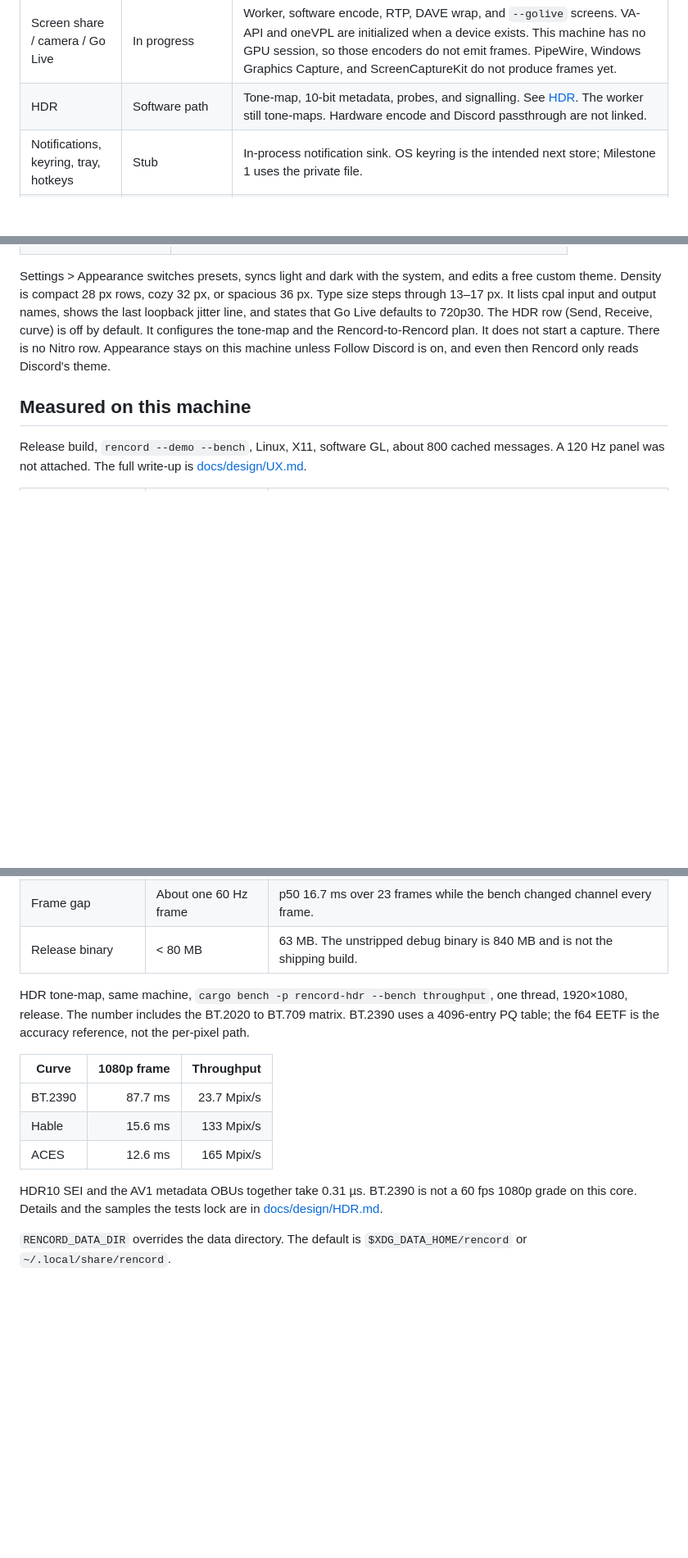
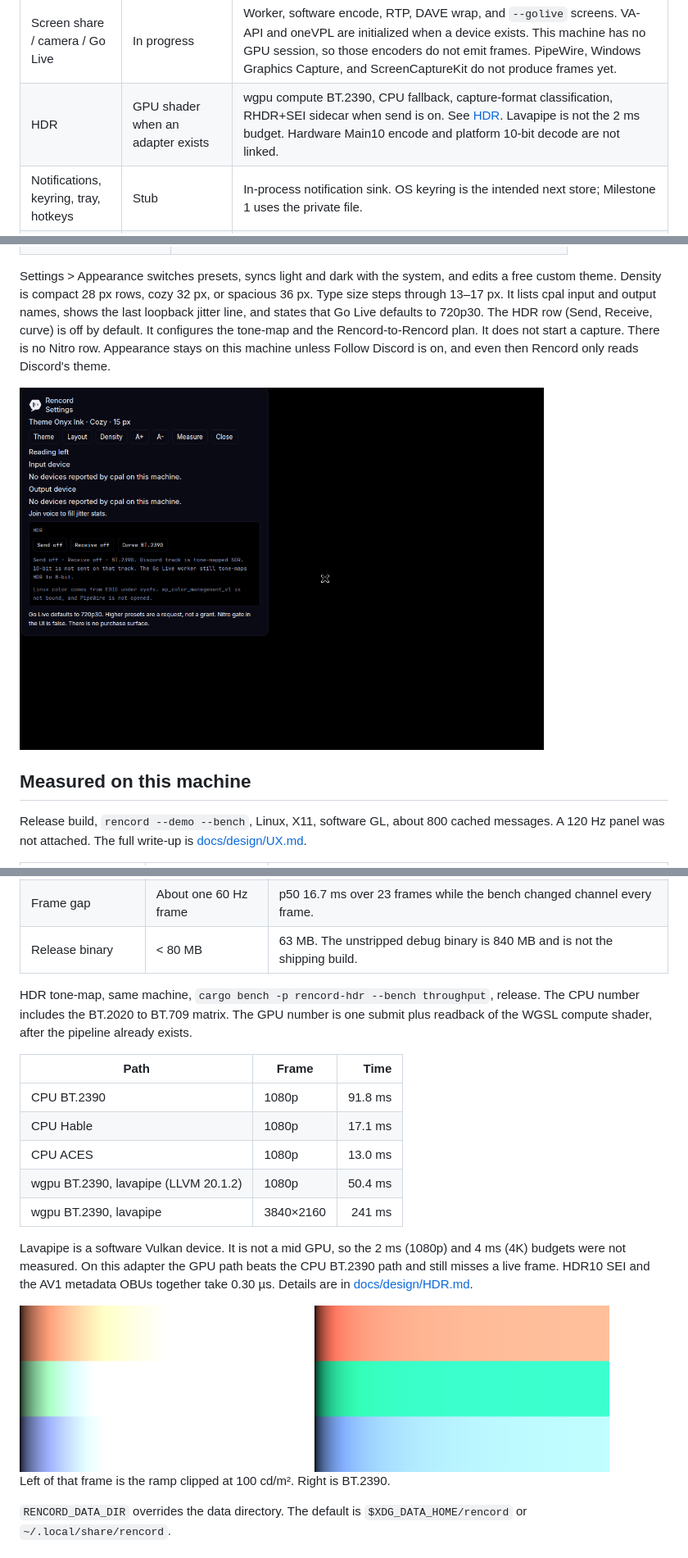
Before and after one commit to Rabellion/Rencord, a Markdown page: README.md, 3 parts joined by grey strips. Shown at 82% size. Rendered like a GitHub page; pictures changed too: docs/design/onyx/hdr-settings.png (added), docs/design/onyx/hdr-tonemap.png (added); blank space fills up the shorter version.

```diff
--- a/README.md
+++ b/README.md
@@ -91,7 +91,7 @@ Honest status for this repository. "Implemented" means the code path and tests e
 | DAVE (E2EE) | Implemented | `davey` 0.2. Two-member MLS encrypt/decrypt test. Opcode routing keeps the transport up when a welcome fails. |
 | Adaptive jitter buffer | Implemented | See [Voice](#voice). |
 | Screen share / camera / Go Live | In progress | Worker, software encode, RTP, DAVE wrap, and `--golive` screens. VA-API and oneVPL are initialized when a device exists. This machine has no GPU session, so those encoders do not emit frames. PipeWire, Windows Graphics Capture, and ScreenCaptureKit do not produce frames yet. |
-| HDR | Software path | Tone-map, 10-bit metadata, probes, and signalling. See [HDR](docs/design/HDR.md). The worker still tone-maps. Hardware encode and Discord passthrough are not linked. |
+| HDR | GPU shader when an adapter exists | wgpu compute BT.2390, CPU fallback, capture-format classification, RHDR+SEI sidecar when send is on. See [HDR](docs/design/HDR.md). Lavapipe is not the 2 ms budget. Hardware Main10 encode and platform 10-bit decode are not linked. |
 | Notifications, keyring, tray, hotkeys | Stub | In-process notification sink. OS keyring is the intended next store; Milestone 1 uses the private file. |
 | Themes & custom themes, free | Implemented | Onyx Ink is the default. Light, Ash, Dark, Onyx, AMOLED, Midnight Blurple, Nord, Soft Contrast, and Crisp ship with the app. Custom colors, gradients, and theme files are not gated. The choice is stored per account and is not written back to Discord unless Follow Discord is on. See [docs/themes.md](docs/themes.md). |
 | Responsive layout | Implemented | Breakpoints use width, height, and aspect ratio. 16:9 and 16:10 keep the four columns, including 1440×900, 1366×768, 1280×800, and 1280×720. 21:9 and 32:9 cap the message measure and leave the spare width as a gutter unless a stream, thread, or profile panel is open. Portrait keeps a narrow rail, a channel button, and drawers for channels and members. Column edges drag, double-click resets, and widths are stored per aspect and scale. `--window WxH` and `--scale` open a sized window. |
@@ -132,6 +132,8 @@ cargo run -p rencord-desktop --bin rencord-measure -- --offline
 
 Settings > Appearance switches presets, syncs light and dark with the system, and edits a free custom theme. Density is compact 28 px rows, cozy 32 px, or spacious 36 px. Type size steps through 13–17 px. It lists cpal input and output names, shows the last loopback jitter line, and states that Go Live defaults to 720p30. The HDR row (Send, Receive, curve) is off by default. It configures the tone-map and the Rencord-to-Rencord plan. It does not start a capture. There is no Nitro row. Appearance stays on this machine unless Follow Discord is on, and even then Rencord only reads Discord's theme.
 
+<img src="docs/design/onyx/hdr-settings.png" alt="Onyx Ink settings with HDR send and receive off and the BT.2390 curve." width="640" />
+
 ## Measured on this machine
 
 Release build, `rencord --demo --bench`, Linux, X11, software GL, about 800 cached messages. A 120 Hz panel was not attached. The full write-up is [docs/design/UX.md](docs/design/UX.md).
@@ -144,15 +146,21 @@ Release build, `rencord --demo --bench`, Linux, X11, software GL, about 800 cach
 | Frame gap | About one 60 Hz frame | p50 16.7 ms over 23 frames while the bench changed channel every frame. |
 | Release binary | < 80 MB | 63 MB. The unstripped debug binary is 840 MB and is not the shipping build. |
 
-HDR tone-map, same machine, `cargo bench -p rencord-hdr --bench throughput`, one thread, 1920×1080, release. The number includes the BT.2020 to BT.709 matrix. BT.2390 uses a 4096-entry PQ table; the f64 EETF is the accuracy reference, not the per-pixel path.
+HDR tone-map, same machine, `cargo bench -p rencord-hdr --bench throughput`, release. The CPU number includes the BT.2020 to BT.709 matrix. The GPU number is one submit plus readback of the WGSL compute shader, after the pipeline already exists.
 
-| Curve | 1080p frame | Throughput |
-| --- | ---: | ---: |
-| BT.2390 | 87.7 ms | 23.7 Mpix/s |
-| Hable | 15.6 ms | 133 Mpix/s |
-| ACES | 12.6 ms | 165 Mpix/s |
+| Path | Frame | Time |
+| --- | --- | ---: |
+| CPU BT.2390 | 1080p | 91.8 ms |
+| CPU Hable | 1080p | 17.1 ms |
+| CPU ACES | 1080p | 13.0 ms |
+| wgpu BT.2390, lavapipe (LLVM 20.1.2) | 1080p | 50.4 ms |
+| wgpu BT.2390, lavapipe | 3840×2160 | 241 ms |
 
-HDR10 SEI and the AV1 metadata OBUs together take 0.31 µs. BT.2390 is not a 60 fps 1080p grade on this core. Details and the samples the tests lock are in [docs/design/HDR.md](docs/design/HDR.md).
+Lavapipe is a software Vulkan device. It is not a mid GPU, so the 2 ms (1080p) and 4 ms (4K) budgets were not measured. On this adapter the GPU path beats the CPU BT.2390 path and still misses a live frame. HDR10 SEI and the AV1 metadata OBUs together take 0.30 µs. Details are in [docs/design/HDR.md](docs/design/HDR.md).
+
+<img src="docs/design/onyx/hdr-tonemap.png" alt="Left: highlights clipped to white at 100 cd/m². Right: the same ramp tone-mapped with BT.2390, color kept." width="720" />
+
+Left of that frame is the ramp clipped at 100 cd/m². Right is BT.2390.
 
 `RENCORD_DATA_DIR` overrides the data directory. The default is `$XDG_DATA_HOME/rencord` or `~/.local/share/rencord`.
 
```
Also changed, not shown: other parts of README.md (+2 -2 lines), docs/design/HDR.md (+11 -2 lines), 14 other files.
